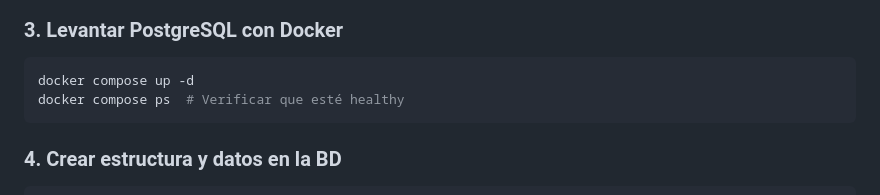
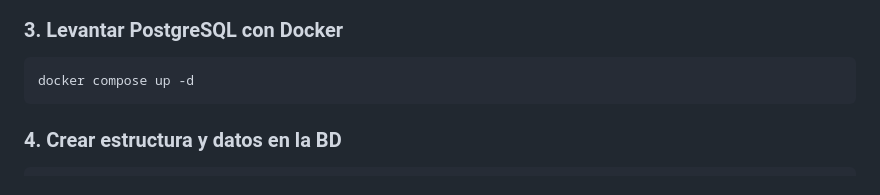
Before and after one commit to Sebas-Manti/reservas-citas, a Markdown page: README.md, the part around the change. Drawn GitHub-style.

````diff
--- a/README.md
+++ b/README.md
@@ -94,7 +94,6 @@ cp .env.example .env
 
 ```bash
 docker compose up -d
-docker compose ps  # Verificar que esté healthy
 ```
 
 ### 4. Crear estructura y datos en la BD
````
